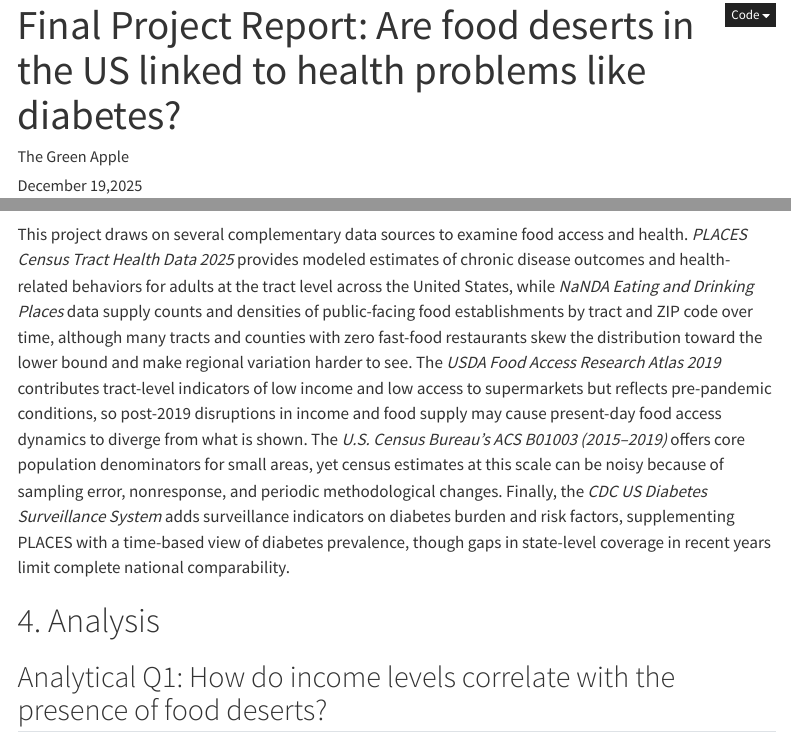
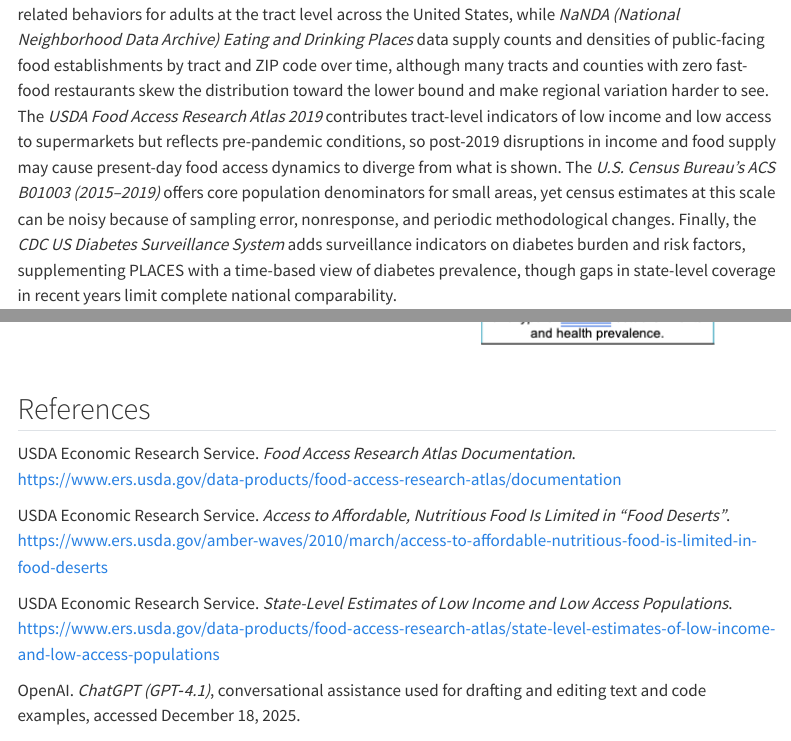
Before and after one commit to festrada0817/STA9750-2025-FALL, a Quarto document (FinalProjectPresentation2025.qmd): the page in a window 1100 px wide, from 20 px down before the commit and from 2390 px down after it, and a second part further down, joined at a grey line. Rendered offline with R 4.5, knitr and Pandoc in place of Quarto, with nearby package versions; menus at the side of the page are left out.

Commit message:
updated text, added references

```diff
--- a/FinalProjectPresentation2025.qmd
+++ b/FinalProjectPresentation2025.qmd
@@ -53,7 +53,7 @@
 ![](heatmap.jpeg)
 
 # 3. Data Collection#
-This project draws on several complementary data sources to examine food access and health. *PLACES Census Tract Health Data 2025* provides modeled estimates of chronic disease outcomes and health-related behaviors for adults at the tract level across the United States, while *NaNDA Eating and Drinking Places* data supply counts and densities of public-facing food establishments by tract and ZIP code over time, although many tracts and counties with zero fast-food restaurants skew the distribution toward the lower bound and make regional variation harder to see. The *USDA Food Access Research Atlas 2019* contributes tract-level indicators of low income and low access to supermarkets but reflects pre-pandemic conditions, so post-2019 disruptions in income and food supply may cause present-day food access dynamics to diverge from what is shown. The *U.S. Census Bureau’s ACS B01003 (2015–2019)* offers core population denominators for small areas, yet census estimates at this scale can be noisy because of sampling error, nonresponse, and periodic methodological changes. Finally, the *CDC US Diabetes Surveillance System* adds surveillance indicators on diabetes burden and risk factors, supplementing PLACES with a time-based view of diabetes prevalence, though gaps in state-level coverage in recent years limit complete national comparability.
+This project draws on several complementary data sources to examine food access and health. *PLACES Census Tract Health Data 2025* provides modeled estimates of chronic disease outcomes and health-related behaviors for adults at the tract level across the United States, while *NaNDA (National Neighborhood Data Archive) Eating and Drinking Places* data supply counts and densities of public-facing food establishments by tract and ZIP code over time, although many tracts and counties with zero fast-food restaurants skew the distribution toward the lower bound and make regional variation harder to see. The *USDA Food Access Research Atlas 2019* contributes tract-level indicators of low income and low access to supermarkets but reflects pre-pandemic conditions, so post-2019 disruptions in income and food supply may cause present-day food access dynamics to diverge from what is shown. The *U.S. Census Bureau’s ACS B01003 (2015–2019)* offers core population denominators for small areas, yet census estimates at this scale can be noisy because of sampling error, nonresponse, and periodic methodological changes. Finally, the *CDC US Diabetes Surveillance System* adds surveillance indicators on diabetes burden and risk factors, supplementing PLACES with a time-based view of diabetes prevalence, though gaps in state-level coverage in recent years limit complete national comparability.
 
 # 4. Analysis#
 ## Analytical Q1: How do income levels correlate with the presence of food deserts?##
@@ -122,3 +122,16 @@
 This analysis points to several directions for future work that could deepen understanding of how food deserts shape diabetes and obesity risk. First, incorporating a richer set of sociodemographic and environmental covariates, such as age structure, race and ethnicity, educational attainment, physical activity opportunities, health care access, and built-environment features, would likely improve model fit and clarify which contextual factors most strongly mediate the food access and health relationship. Second, distinguishing type 1 from type 2 diabetes in the outcome data would allow more precise modeling of modifiable risk factors and better targeting of prevention strategies, particularly for populations already experiencing high baseline risk. Third, extending the economic context beyond median income to include poverty rates, income inequality, housing cost burdens, and state-level variation in safety net policies could help explain why some low-income places experience especially high disease burdens. Finally, because the fast food density coefficients were smaller and sometimes counterintuitive, future research should examine not just the count but also the type and nutritional profile of fast food and other prepared-food outlets, as well as pricing and marketing strategies, to more accurately capture how local retail environments influence diet and health.
 
 ![](6.1.jpeg)
+
+## References ##
+
+USDA Economic Research Service. *Food Access Research Atlas Documentation*.
+https://www.ers.usda.gov/data-products/food-access-research-atlas/documentation
+
+USDA Economic Research Service. *Access to Affordable, Nutritious Food Is Limited in “Food Deserts”*.
+https://www.ers.usda.gov/amber-waves/2010/march/access-to-affordable-nutritious-food-is-limited-in-food-deserts
+
+USDA Economic Research Service. *State-Level Estimates of Low Income and Low Access Populations*.
+https://www.ers.usda.gov/data-products/food-access-research-atlas/state-level-estimates-of-low-income-and-low-access-populations
+
+OpenAI. *ChatGPT (GPT‑4.1)*, conversational assistance used for drafting and editing text and code examples, accessed December 18, 2025.
```
